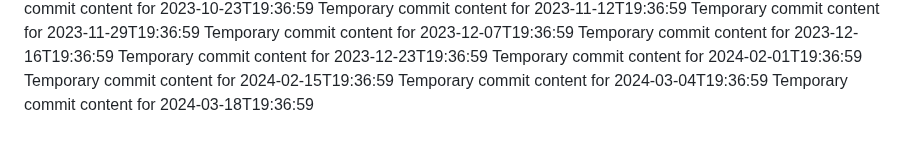
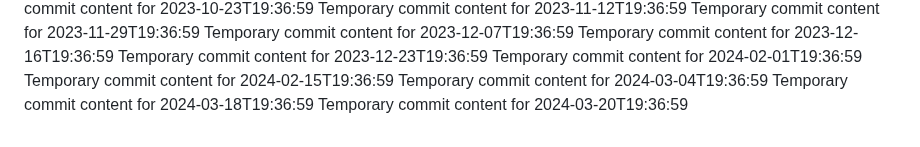
Before and after one commit to Ilovecheesecake/super-rotary-phone, a Markdown page: report.md, the part around the change. GitHub-like rendering.

```diff
--- a/report.md
+++ b/report.md
@@ -150,3 +150,4 @@ Temporary commit content for 2024-02-01T19:36:59
 Temporary commit content for 2024-02-15T19:36:59
 Temporary commit content for 2024-03-04T19:36:59
 Temporary commit content for 2024-03-18T19:36:59
+Temporary commit content for 2024-03-20T19:36:59
```
